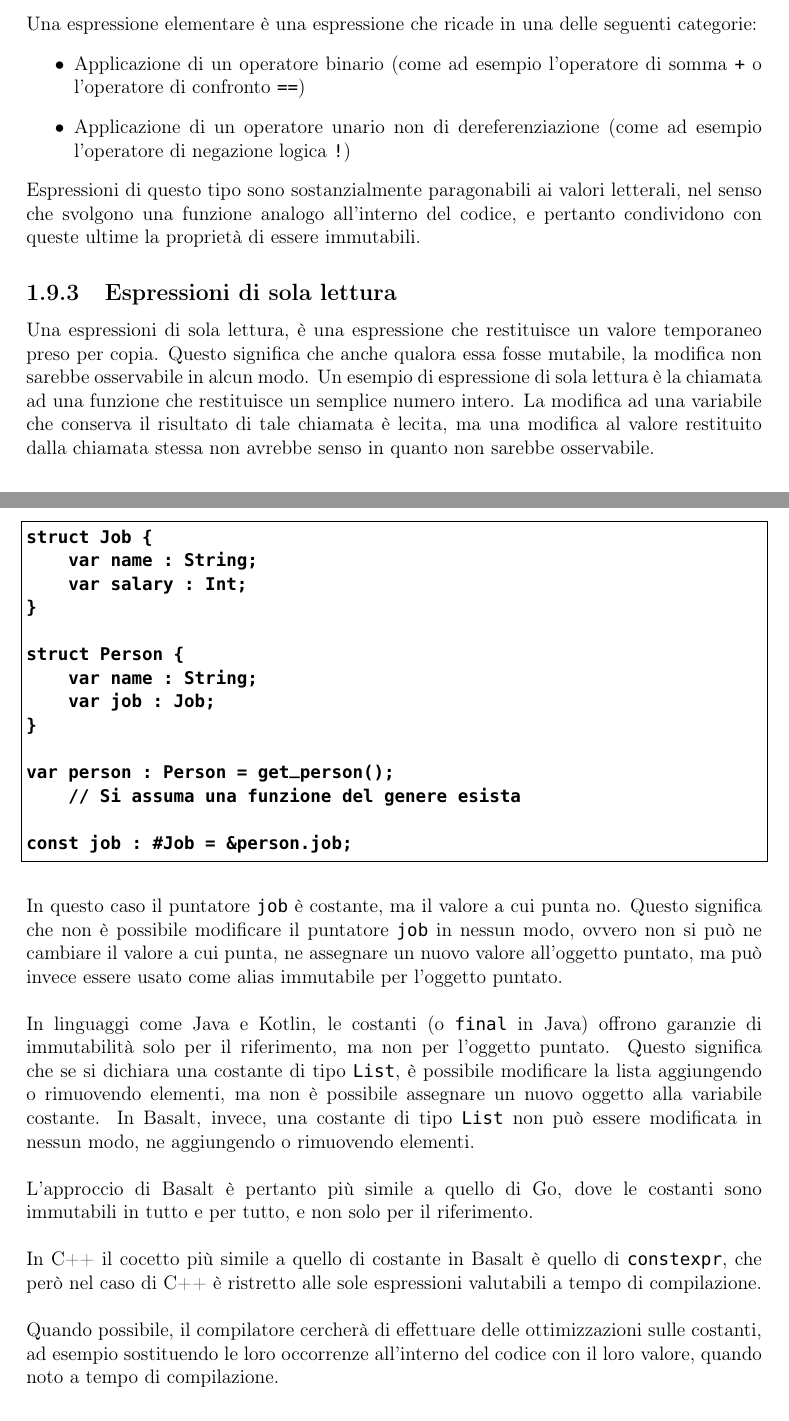
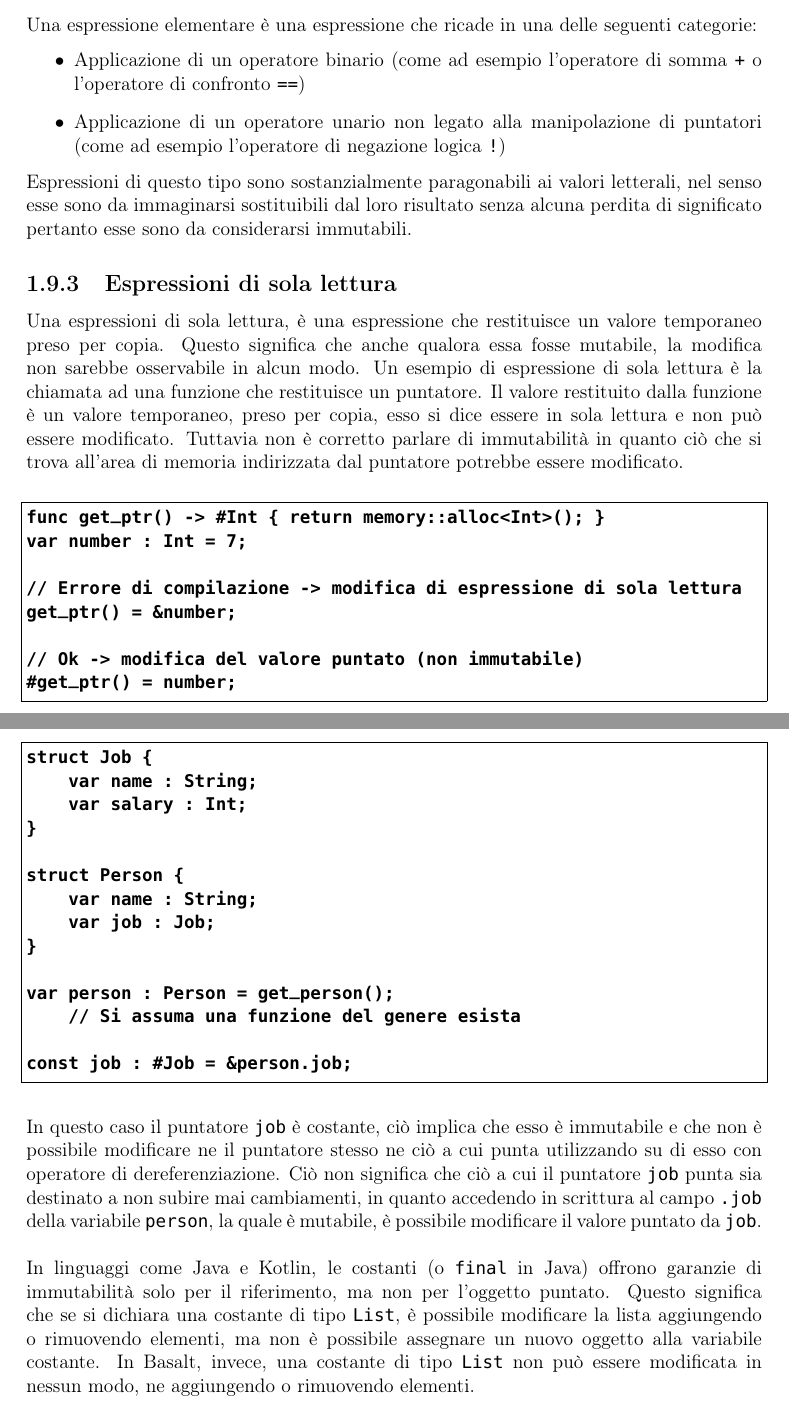
Before and after one commit to fDero/unina-Basalt, a LaTeX document (tex/main.tex, which reads tex/Design/Immutabilità/Costanti.tex, tex/Design/Immutabilità/EspressioniSemplici.tex, tex/Design/Immutabilità/SolaLettura.tex): two parts of pages 34 and 35 of 45, joined at a grey line, cut so that both start at the same text. Compiled offline with pdfLaTeX.

Commit message:
Minor changes

```diff
--- a/tex/Design/Immutabilità/Costanti.tex
+++ b/tex/Design/Immutabilità/Costanti.tex
@@ -32,19 +33,12 @@ const job : #Job = &person.job;
 \end{lstlisting}
 \vspace{0.5cm}
 
-In questo caso il puntatore \texttt{job} è costante, ma il valore a cui punta no. Questo significa che non è possibile modificare il puntatore
-\texttt{job} in nessun modo, ovvero non si può ne cambiare il valore a cui punta, ne assegnare un nuovo valore all'oggetto puntato, ma può invece essere
-usato come alias immutabile per l'oggetto puntato. \\
+In questo caso il puntatore \texttt{job} è costante, ciò implica che esso è immutabile e che non è possibile modificare ne
+il puntatore stesso ne ciò a cui punta utilizzando su di esso con operatore di dereferenziazione. Ciò non significa che ciò a cui il
+puntatore \texttt{job} punta sia destinato a non subire mai cambiamenti, in quanto accedendo in scrittura al campo \texttt{.job} della
+variabile \texttt{person}, la quale è mutabile, è possibile modificare il valore puntato da \texttt{job}. \\
 
 In linguaggi come Java e Kotlin, le costanti (o \texttt{final} in Java) offrono garanzie di immutabilità solo per il riferimento,
 ma non per l'oggetto puntato. Questo significa che se si dichiara una costante di tipo \texttt{List}, è possibile modificare la lista
 aggiungendo o rimuovendo elementi, ma non è possibile assegnare un nuovo oggetto alla variabile costante. In Basalt, invece, una costante
 di tipo \texttt{List} non può essere modificata in nessun modo, ne aggiungendo o rimuovendo elementi. \\
-
-L'approccio di Basalt è pertanto più simile a quello di Go, dove le costanti sono immutabili in tutto e per tutto, e non solo per il riferimento. \\
-
-In C++ il cocetto più simile a quello di costante in Basalt è quello di \texttt{constexpr}, che però nel caso di C++ è ristretto alle sole espressioni
-valutabili a tempo di compilazione. \\
-
-Quando possibile, il compilatore cercherà di effettuare delle ottimizzazioni sulle costanti, ad esempio sostituendo le loro occorrenze
-all'interno del codice con il loro valore, quando noto a tempo di compilazione.
--- a/tex/Design/Immutabilità/EspressioniSemplici.tex
+++ b/tex/Design/Immutabilità/EspressioniSemplici.tex
@@ -2,7 +2,7 @@
 Una espressione elementare è una espressione che ricade in una delle seguenti categorie:
 \begin{itemize}
     \item Applicazione di un operatore binario (come ad esempio l'operatore di somma \texttt{+} o l'operatore di confronto \texttt{==})
-    \item Applicazione di un operatore unario non di dereferenziazione (come ad esempio l'operatore di negazione logica \texttt{!})
+    \item Applicazione di un operatore unario non legato alla manipolazione di puntatori (come ad esempio l'operatore di negazione logica \texttt{!})
 \end{itemize}
-Espressioni di questo tipo sono sostanzialmente paragonabili ai valori letterali, nel senso che svolgono una funzione
-analogo all'interno del codice, e pertanto condividono con queste ultime la proprietà di essere immutabili.
+Espressioni di questo tipo sono sostanzialmente paragonabili ai valori letterali, nel senso esse sono da immaginarsi
+sostituibili dal loro risultato senza alcuna perdita di significato pertanto esse sono da considerarsi immutabili.
--- a/tex/Design/Immutabilità/SolaLettura.tex
+++ b/tex/Design/Immutabilità/SolaLettura.tex
@@ -1,6 +1,21 @@
 \subsubsection{Espressioni di sola lettura}
 Una espressioni di sola lettura, è una espressione che restituisce un valore temporaneo preso per copia. Questo
 significa che anche qualora essa fosse mutabile, la modifica non sarebbe osservabile in alcun modo. Un esempio di
-espressione di sola lettura è la chiamata ad una funzione che restituisce un semplice numero intero. La modifica ad una variabile
-che conserva il risultato di tale chiamata è lecita, ma una modifica al valore restituito dalla chiamata stessa non avrebbe senso
-in quanto non sarebbe osservabile.
+espressione di sola lettura è la chiamata ad una funzione che restituisce un puntatore. Il valore restituito dalla
+funzione è un valore temporaneo, preso per copia, esso si dice essere in sola lettura e non può essere modificato.
+Tuttavia non è corretto parlare di immutabilità in quanto ciò che si trova all'area di memoria indirizzata dal
+puntatore potrebbe essere modificato.
+
+\vspace{0.5cm}
+\begin{lstlisting}[frame=single]
+func get_ptr() -> #Int { return memory::alloc<Int>(); }
+var number : Int = 7;
+
+// Errore di compilazione -> modifica di espressione di sola lettura
+get_ptr() = &number;
+
+// Ok -> modifica del valore puntato (non immutabile)
+#get_ptr() = number;
+
+\end{lstlisting}
+\vspace{0.5cm}
```
Also changed, not shown: tex/Design/Union/Operatoreas.tex (+1 -1 lines), tex/main.pdf, tex/Design/Immutabilità/Costanti.tex (1 more changed lines), 4 other files.
